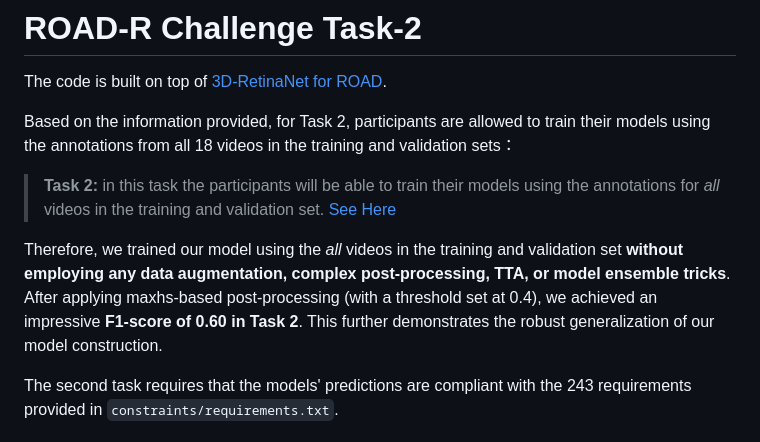
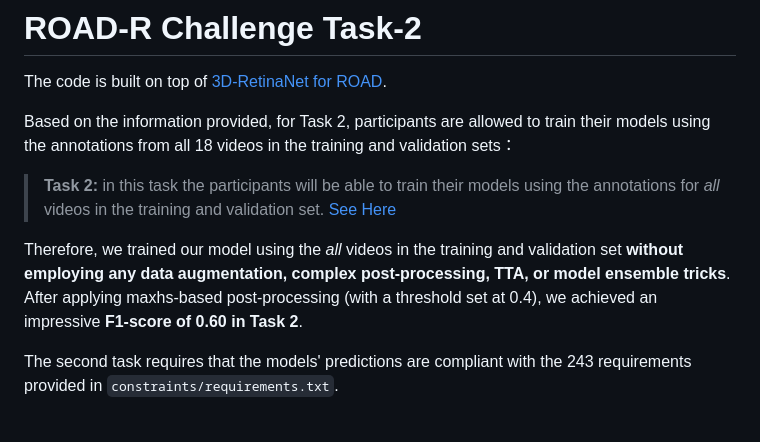
Before and after one commit to seekerhuang/ROAD-R-CHALLENGE, a Markdown page: Task_2/README.md, the part around the change. Rendered like a GitHub page.

```diff
--- a/Task_2/README.md
+++ b/Task_2/README.md
@@ -5,7 +5,7 @@ Based on the information provided, for Task 2, participants are allowed to train
 
 > **Task 2:** in this task the participants will be able to train their models using the annotations for *all* videos in the training and validation set. [See Here](https://eval.ai/web/challenges/challenge-page/2081/evaluation)
 
-Therefore, we trained our model using the *all* videos in the training and validation set **without employing any data augmentation, complex post-processing, TTA, or model ensemble tricks**. After applying maxhs-based post-processing (with a threshold set at 0.4), we achieved an impressive **F1-score of 0.60 in Task 2**. This further demonstrates the robust generalization of our model construction.
+Therefore, we trained our model using the *all* videos in the training and validation set **without employing any data augmentation, complex post-processing, TTA, or model ensemble tricks**. After applying maxhs-based post-processing (with a threshold set at 0.4), we achieved an impressive **F1-score of 0.60 in Task 2**.
 
 The second task requires that the models' predictions are compliant with the 243 requirements provided in `constraints/requirements.txt`.
 
```
